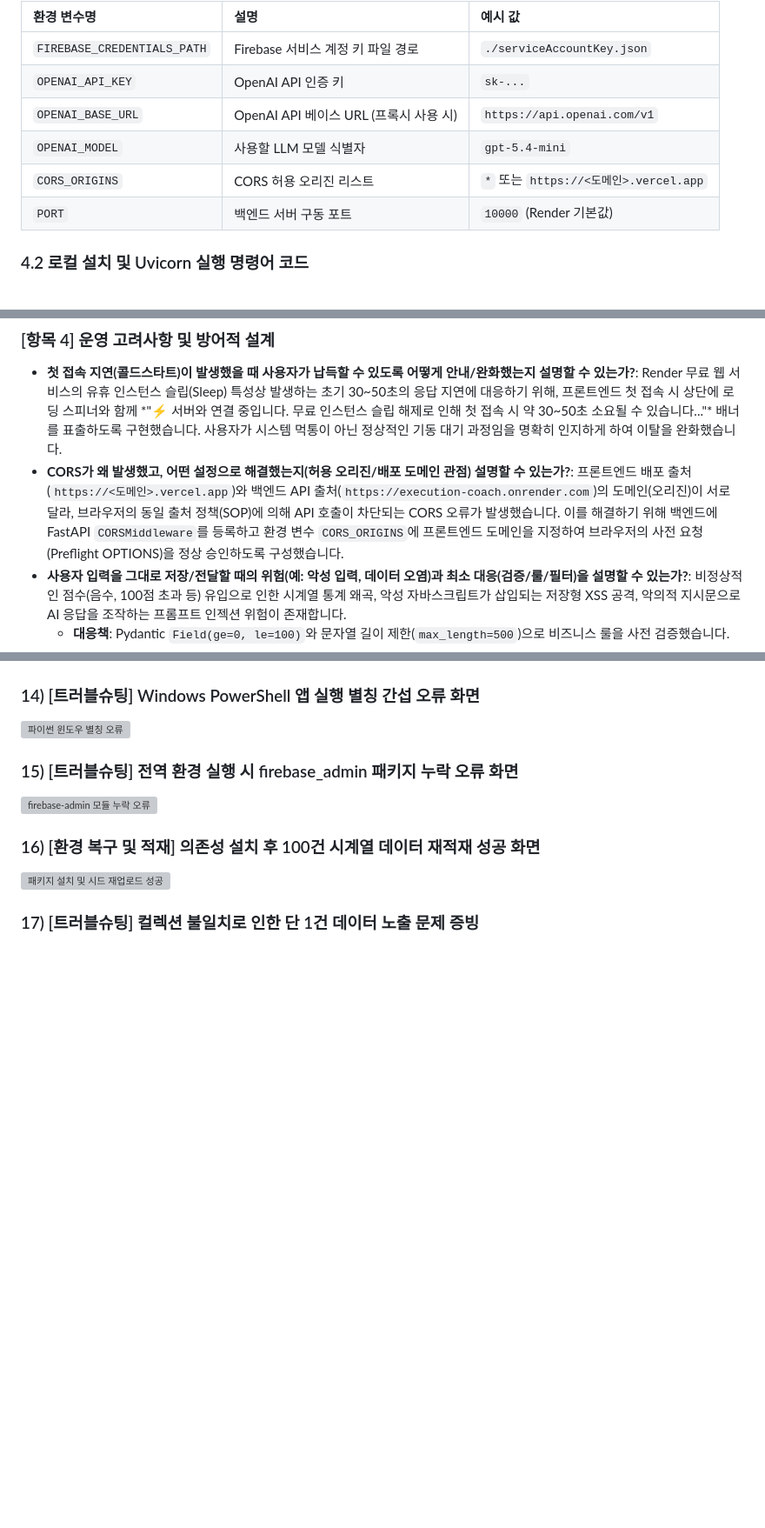
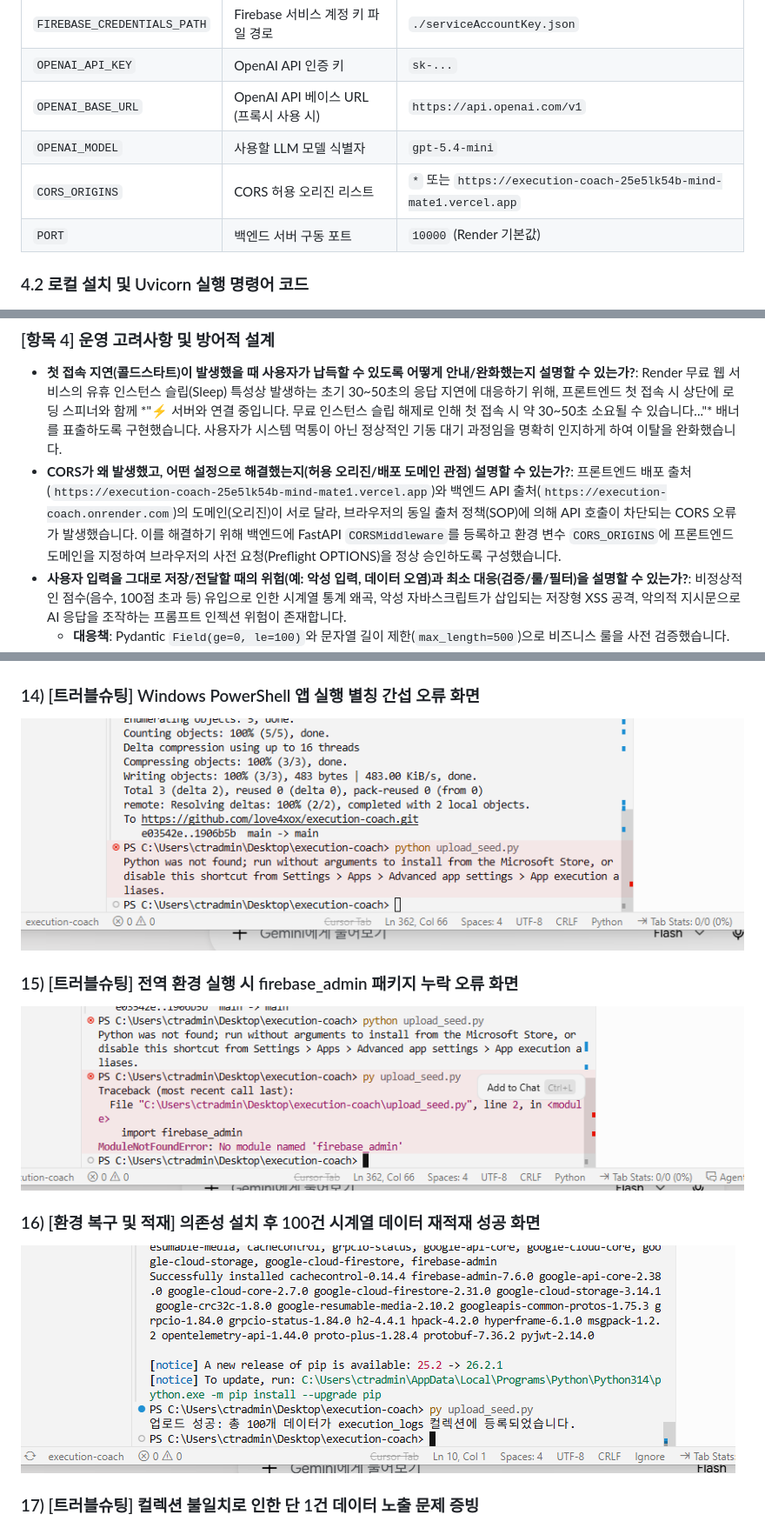
Before and after one commit to love4xox/execution-coach, a Markdown page: README.md, 3 parts joined by grey strips. Shown at 87% size. Drawn GitHub-style; blank space fills up the shorter version; grey boxes are pictures that could not be loaded.

Commit message:
docs: finalize README project report

```diff
--- a/README.md
+++ b/README.md
@@ -85,7 +85,7 @@
 | `OPENAI_API_KEY` | OpenAI API 인증 키 | `sk-...` |
 | `OPENAI_BASE_URL` | OpenAI API 베이스 URL (프록시 사용 시) | `https://api.openai.com/v1` |
 | `OPENAI_MODEL` | 사용할 LLM 모델 식별자 | `gpt-5.4-mini` |
-| `CORS_ORIGINS` | CORS 허용 오리진 리스트 | `*` 또는 `https://<도메인>.vercel.app` |
+| `CORS_ORIGINS` | CORS 허용 오리진 리스트 | `*` 또는 `https://execution-coach-25e5lk54b-mind-mate1.vercel.app` |
 | `PORT` | 백엔드 서버 구동 포트 | `10000` (Render 기본값) |
 
 ### 4.2 로컬 설치 및 Uvicorn 실행 명령어 코드
@@ -368,7 +368,7 @@ curl -X POST "[https://execution-coach.onrender.com/api/chat/function-call](http
 
 ### [항목 4] 운영 고려사항 및 방어적 설계
 * **첫 접속 지연(콜드스타트)이 발생했을 때 사용자가 납득할 수 있도록 어떻게 안내/완화했는지 설명할 수 있는가?**: Render 무료 웹 서비스의 유휴 인스턴스 슬립(Sleep) 특성상 발생하는 초기 30~50초의 응답 지연에 대응하기 위해, 프론트엔드 첫 접속 시 상단에 로딩 스피너와 함께 *"⚡ 서버와 연결 중입니다. 무료 인스턴스 슬립 해제로 인해 첫 접속 시 약 30~50초 소요될 수 있습니다..."* 배너를 표출하도록 구현했습니다. 사용자가 시스템 먹통이 아닌 정상적인 기동 대기 과정임을 명확히 인지하게 하여 이탈을 완화했습니다.
-* **CORS가 왜 발생했고, 어떤 설정으로 해결했는지(허용 오리진/배포 도메인 관점) 설명할 수 있는가?**: 프론트엔드 배포 출처(`https://<도메인>.vercel.app`)와 백엔드 API 출처(`https://execution-coach.onrender.com`)의 도메인(오리진)이 서로 달라, 브라우저의 동일 출처 정책(SOP)에 의해 API 호출이 차단되는 CORS 오류가 발생했습니다. 이를 해결하기 위해 백엔드에 FastAPI `CORSMiddleware`를 등록하고 환경 변수 `CORS_ORIGINS`에 프론트엔드 도메인을 지정하여 브라우저의 사전 요청(Preflight OPTIONS)을 정상 승인하도록 구성했습니다.
+* **CORS가 왜 발생했고, 어떤 설정으로 해결했는지(허용 오리진/배포 도메인 관점) 설명할 수 있는가?**: 프론트엔드 배포 출처(`https://execution-coach-25e5lk54b-mind-mate1.vercel.app`)와 백엔드 API 출처(`https://execution-coach.onrender.com`)의 도메인(오리진)이 서로 달라, 브라우저의 동일 출처 정책(SOP)에 의해 API 호출이 차단되는 CORS 오류가 발생했습니다. 이를 해결하기 위해 백엔드에 FastAPI `CORSMiddleware`를 등록하고 환경 변수 `CORS_ORIGINS`에 프론트엔드 도메인을 지정하여 브라우저의 사전 요청(Preflight OPTIONS)을 정상 승인하도록 구성했습니다.
 * **사용자 입력을 그대로 저장/전달할 때의 위험(예: 악성 입력, 데이터 오염)과 최소 대응(검증/룰/필터)을 설명할 수 있는가?**: 비정상적인 점수(음수, 100점 초과 등) 유입으로 인한 시계열 통계 왜곡, 악성 자바스크립트가 삽입되는 저장형 XSS 공격, 악의적 지시문으로 AI 응답을 조작하는 프롬프트 인젝션 위험이 존재합니다.
   * **대응책**: Pydantic `Field(ge=0, le=100)`와 문자열 길이 제한(`max_length=500`)으로 비즈니스 룰을 사전 검증했습니다. 프론트엔드 화면 출력 시 `innerHTML` 대신 `textContent`를 사용하여 스크립트 실행을 원천 차단하고, 프롬프트 구성 시 시스템 롤과 사용자 롤을 명확히 분리하여 프롬프트 탈옥을 방어했습니다.
 * **데이터가 늘어나거나 요약 기준이 바뀌면(예: 최근 30일만 반영) 어디를 어떻게 수정할지 설명할 수 있는가?**: 분석 로직이 모듈화되어 있어 `main.py`의 `get_data_summary()` 함수 내부만 수정하면 됩니다. 전체 컬렉션을 스캔하는 대신 Firestore 쿼리에 `.limit(30)`을 추가하거나 Pandas DataFrame 가공 시 `df.tail(30)`으로 슬라이싱 범위를 변경하면, 프론트엔드 대시보드 카드, 차트, AI 코칭 프롬프트, Function Calling에 수정된 기준이 일괄 반영됩니다.
@@ -417,13 +417,13 @@ curl -X POST "[https://execution-coach.onrender.com/api/chat/function-call](http
 ![Render 정상 배포 이력](images/screenshot_render_deploy_history.png)
 
 ### 14) [트러블슈팅] Windows PowerShell 앱 실행 별칭 간섭 오류 화면
-![파이썬 윈도우 별칭 오류](images/screenshot_troubleshooting_python_alias.png)
+![파이썬 윈도우 별칭 오류](images/screenshot_troubleshooting_python_alias_error.png)
 
 ### 15) [트러블슈팅] 전역 환경 실행 시 firebase_admin 패키지 누락 오류 화면
-![firebase-admin 모듈 누락 오류](images/screenshot_troubleshooting_modulenotfound.png)
+![firebase-admin 모듈 누락 오류](images/screenshot_troubleshooting_modulenotfound_firebase.png)
 
 ### 16) [환경 복구 및 적재] 의존성 설치 후 100건 시계열 데이터 재적재 성공 화면
-![패키지 설치 및 시드 재업로드 성공](images/screenshot_firebase_admin_seed_upload.png)
+![패키지 설치 및 시드 재업로드 성공](images/screenshot_firebase_admin_install_and_seed_upload.png)
 
 ### 17) [트러블슈팅] 컬렉션 불일치로 인한 단 1건 데이터 노출 문제 증빙
 ![컬렉션 불일치 단건 노출 증상](images/screenshot_api_data_single_item_before_fix.png)
```
Also changed, not shown: other parts of README.md (+2 -2 lines).
